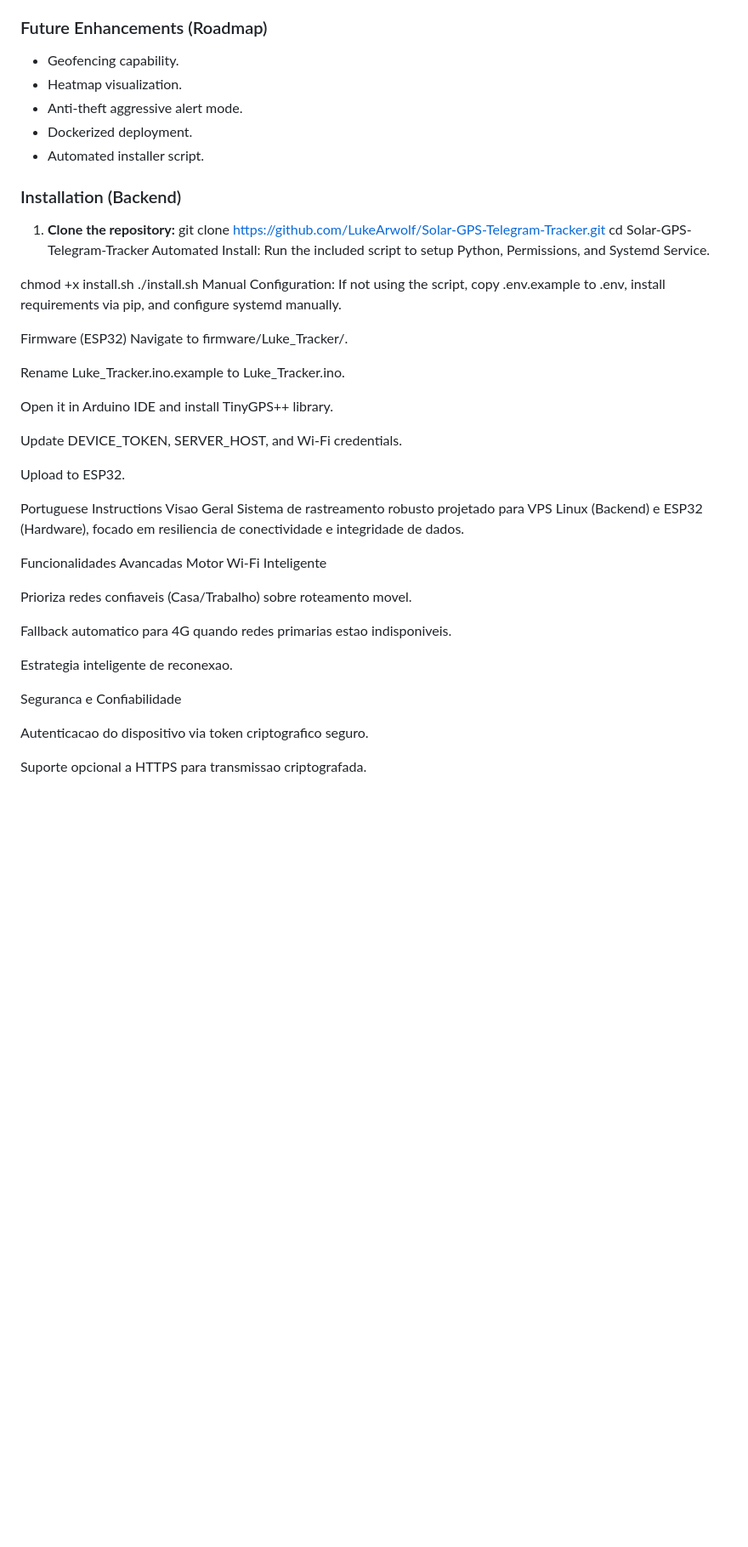
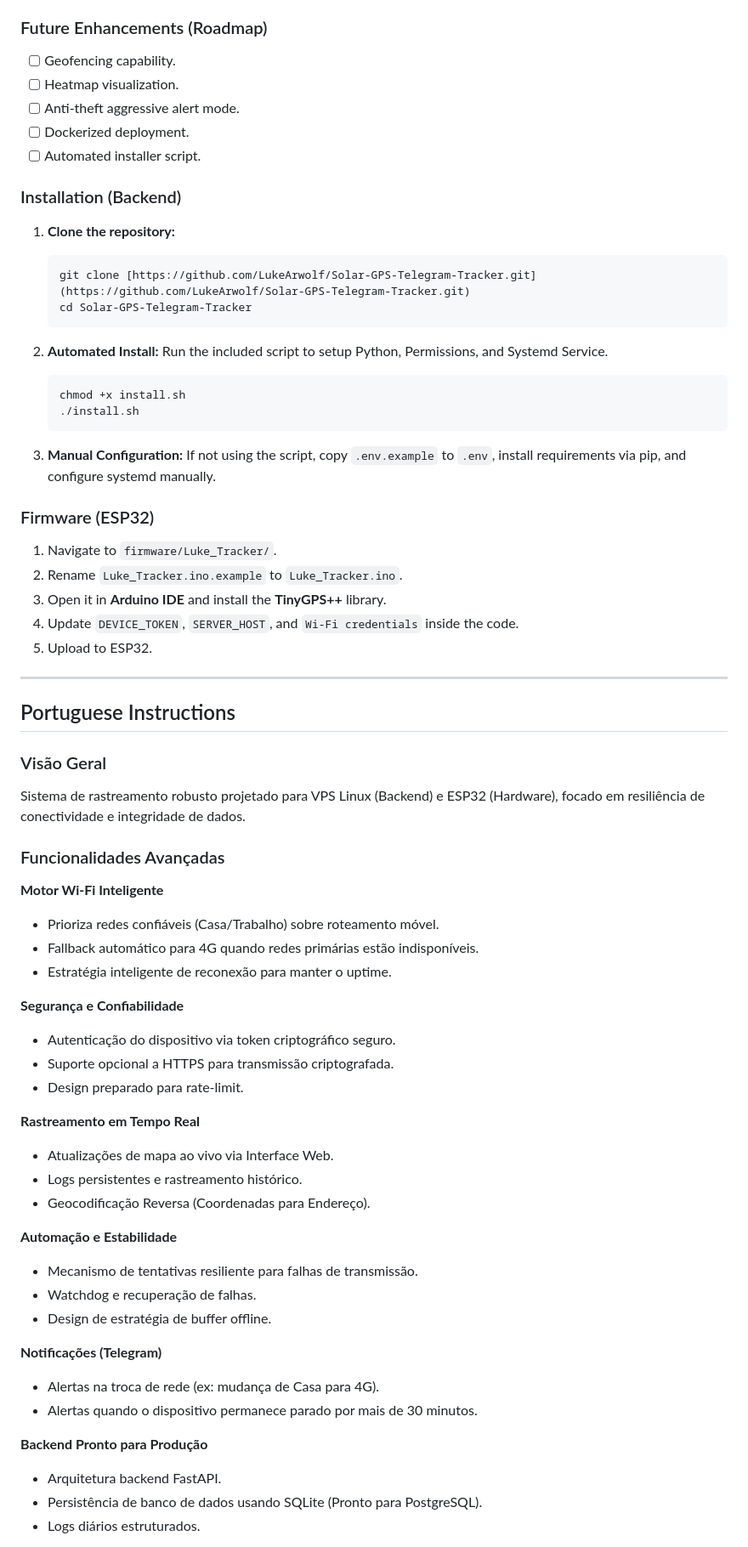
Before and after one commit to LukeArwolf/Solar-GPS-Telegram-Tracker, a Markdown page: README.md, the part around one of its changes. Shown at 85% size. GitHub-like rendering; blank space fills up the shorter version.

Commit message:
Update README with Advanced Features and Roadmap - Fixed

````diff
--- a/README.md
+++ b/README.md
@@ -54,50 +57,73 @@ A robust tracking system designed for VPS Linux (Backend) and ESP32 (Hardware),
 - Structured daily logs.
 
 ### Future Enhancements (Roadmap)
-- Geofencing capability.
-- Heatmap visualization.
-- Anti-theft aggressive alert mode.
-- Dockerized deployment.
-- Automated installer script.
+- [ ] Geofencing capability.
+- [ ] Heatmap visualization.
+- [ ] Anti-theft aggressive alert mode.
+- [ ] Dockerized deployment.
+- [ ] Automated installer script.
 
 ### Installation (Backend)
 
 1. **Clone the repository:**
-   git clone [https://github.com/LukeArwolf/Solar-GPS-Telegram-Tracker.git](https://github.com/LukeArwolf/Solar-GPS-Telegram-Tracker.git)
-   cd Solar-GPS-Telegram-Tracker
-Automated Install: Run the included script to setup Python, Permissions, and Systemd Service.
+    ```bash
+    git clone [https://github.com/LukeArwolf/Solar-GPS-Telegram-Tracker.git](https://github.com/LukeArwolf/Solar-GPS-Telegram-Tracker.git)
+    cd Solar-GPS-Telegram-Tracker
+    ```
 
-chmod +x install.sh
-./install.sh
-Manual Configuration: If not using the script, copy .env.example to .env, install requirements via pip, and configure systemd manually.
+2. **Automated Install:**
+   Run the included script to setup Python, Permissions, and Systemd Service.
+    ```bash
+    chmod +x install.sh
+    ./install.sh
+    ```
 
-Firmware (ESP32)
-Navigate to firmware/Luke_Tracker/.
+3. **Manual Configuration:**
+   If not using the script, copy `.env.example` to `.env`, install requirements via pip, and configure systemd manually.
 
-Rename Luke_Tracker.ino.example to Luke_Tracker.ino.
+### Firmware (ESP32)
 
-Open it in Arduino IDE and install TinyGPS++ library.
+1. Navigate to `firmware/Luke_Tracker/`.
+2. Rename `Luke_Tracker.ino.example` to `Luke_Tracker.ino`.
+3. Open it in **Arduino IDE** and install the **TinyGPS++** library.
+4. Update `DEVICE_TOKEN`, `SERVER_HOST`, and `Wi-Fi credentials` inside the code.
+5. Upload to ESP32.
 
-Update DEVICE_TOKEN, SERVER_HOST, and Wi-Fi credentials.
+---
 
-Upload to ESP32.
+## Portuguese Instructions
 
-Portuguese Instructions
-Visao Geral
-Sistema de rastreamento robusto projetado para VPS Linux (Backend) e ESP32 (Hardware), focado em resiliencia de conectividade e integridade de dados.
+### Visão Geral
+Sistema de rastreamento robusto projetado para VPS Linux (Backend) e ESP32 (Hardware), focado em resiliência de conectividade e integridade de dados.
 
-Funcionalidades Avancadas
-Motor Wi-Fi Inteligente
+### Funcionalidades Avançadas
 
-Prioriza redes confiaveis (Casa/Trabalho) sobre roteamento movel.
+**Motor Wi-Fi Inteligente**
+- Prioriza redes confiáveis (Casa/Trabalho) sobre roteamento móvel.
+- Fallback automático para 4G quando redes primárias estão indisponíveis.
+- Estratégia inteligente de reconexão para manter o uptime.
 
-Fallback automatico para 4G quando redes primarias estao indisponiveis.
+**Segurança e Confiabilidade**
+- Autenticação do dispositivo via token criptográfico seguro.
+- Suporte opcional a HTTPS para transmissão criptografada.
+- Design preparado para rate-limit.
 
-Estrategia inteligente de reconexao.
+**Rastreamento em Tempo Real**
+- Atualizações de mapa ao vivo via Interface Web.
+- Logs persistentes e rastreamento histórico.
+- Geocodificação Reversa (Coordenadas para Endereço).
 
-Seguranca e Confiabilidade
+**Automação e Estabilidade**
+- Mecanismo de tentativas resiliente para falhas de transmissão.
+- Watchdog e recuperação de falhas.
+- Design de estratégia de buffer offline.
 
-Autenticacao do dispositivo via token criptografico seguro.
+**Notificações (Telegram)**
+- Alertas na troca de rede (ex: mudança de Casa para 4G).
+- Alertas quando o dispositivo permanece parado por mais de 30 minutos.
 
-Suporte opcional a HTTPS para transmissao criptografada.
+**Backend Pronto para Produção**
+- Arquitetura backend FastAPI.
+- Persistência de banco de dados usando SQLite (Pronto para PostgreSQL).
+- Logs diários estruturados.
 
````
Also changed, not shown: other parts of README.md (+148 -192 lines).
